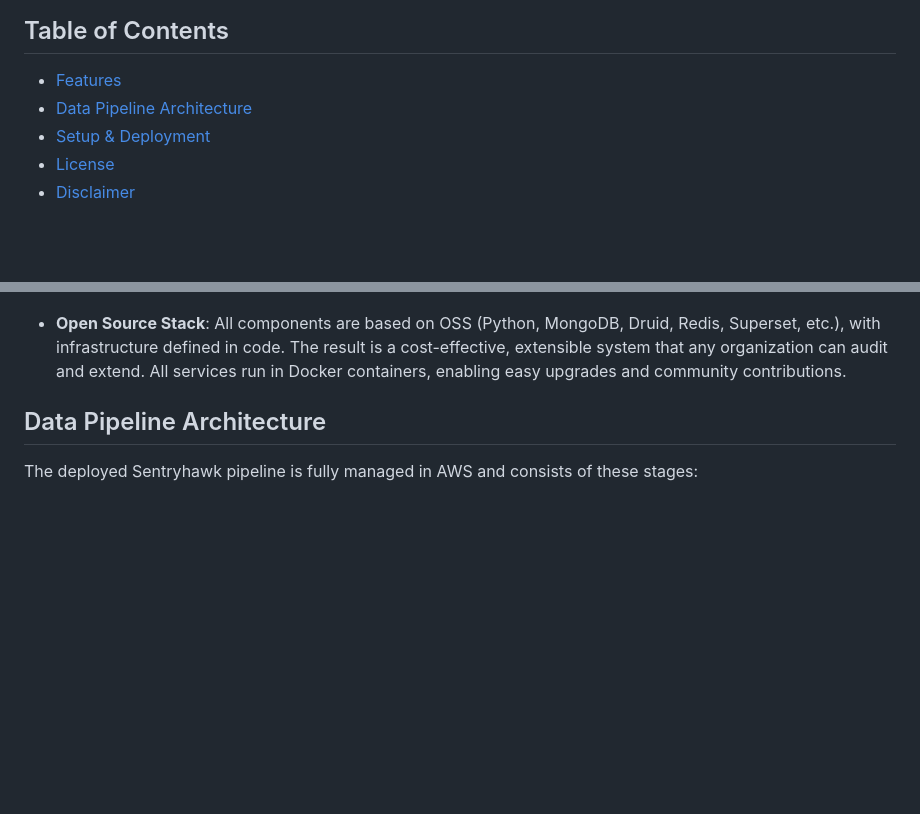
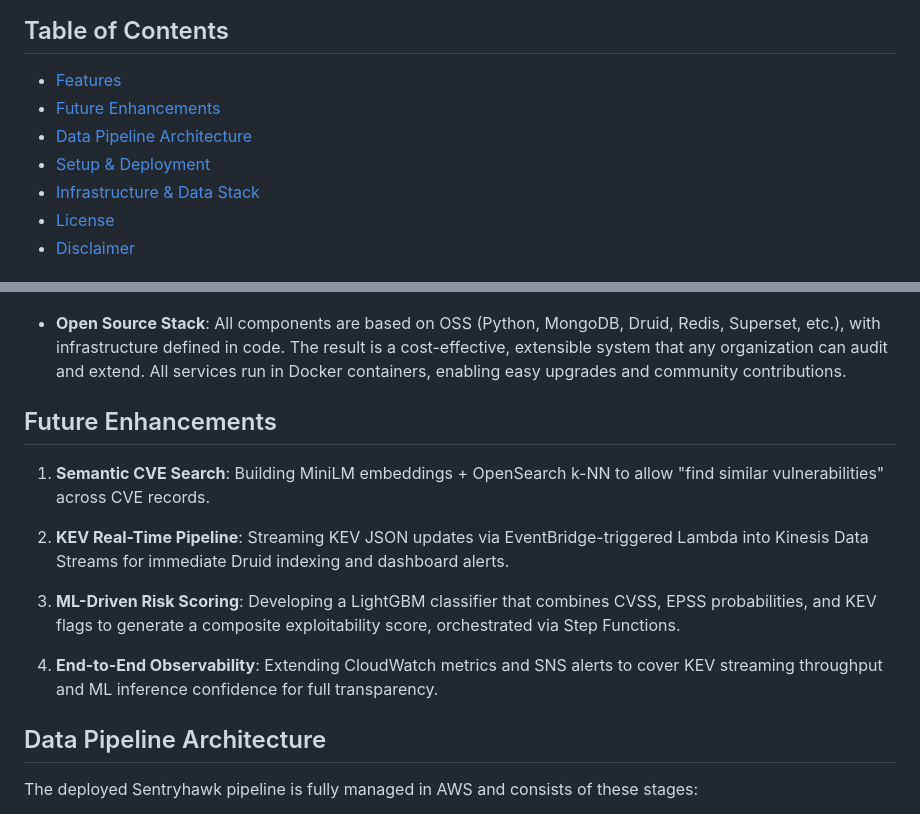
Before and after one commit to Av9647/sentryhawk, a Markdown page: README.md, 2 parts joined by grey strips. GitHub-like rendering; blank space fills up the shorter version.

Commit message:
enhancements

```diff
--- a/README.md
+++ b/README.md
@@ -7,8 +7,10 @@ Sentryhawk is a cloud-native cybersecurity intelligence platform that aggregates
 ## Table of Contents
 
 - [Features](#features)
+- [Future Enhancements](#future-enhancements)
 - [Data Pipeline Architecture](#data-pipeline-architecture)
 - [Setup & Deployment](#setup--deployment)
+- [Infrastructure & Data Stack](#infrastructure--data-stack)
 - [License](#license)
 - [Disclaimer](#disclaimer)
 
@@ -29,6 +31,16 @@ Sentryhawk is a cloud-native cybersecurity intelligence platform that aggregates
   ![KEV](assets/kev.png)
 
 - **Open Source Stack**: All components are based on OSS (Python, MongoDB, Druid, Redis, Superset, etc.), with infrastructure defined in code. The result is a cost-effective, extensible system that any organization can audit and extend. All services run in Docker containers, enabling easy upgrades and community contributions.
+
+## Future Enhancements
+
+1. **Semantic CVE Search**: Building MiniLM embeddings + OpenSearch k-NN to allow "find similar vulnerabilities" across CVE records.
+
+2. **KEV Real-Time Pipeline**: Streaming KEV JSON updates via EventBridge-triggered Lambda into Kinesis Data Streams for immediate Druid indexing and dashboard alerts.
+
+3. **ML-Driven Risk Scoring**: Developing a LightGBM classifier that combines CVSS, EPSS probabilities, and KEV flags to generate a composite exploitability score, orchestrated via Step Functions.
+
+4. **End-to-End Observability**: Extending CloudWatch metrics and SNS alerts to cover KEV streaming throughput and ML inference confidence for full transparency.
 
 ## Data Pipeline Architecture
 
```
Also changed, not shown: other parts of README.md (+56 -0 lines).
